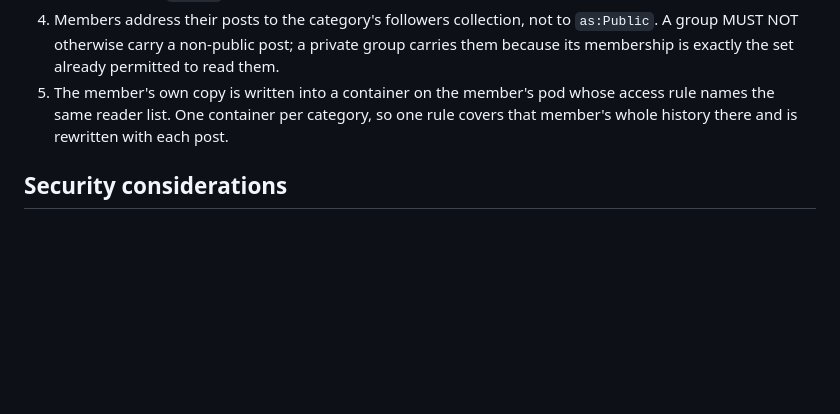
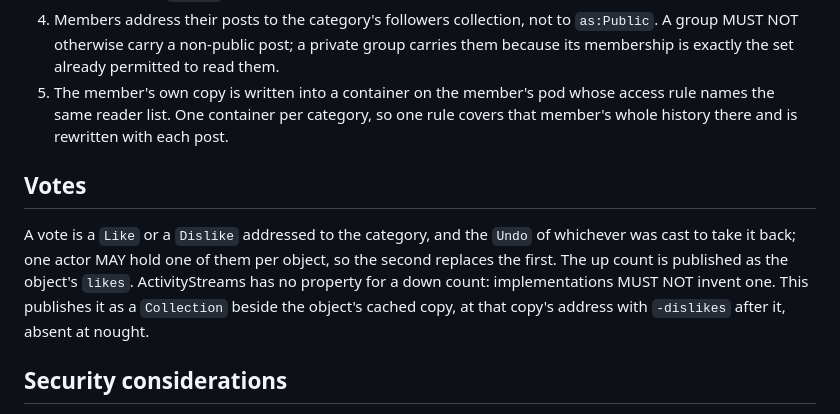
Before and after one commit to jeff-zucker/fedipod-bb, a Markdown page: fep-draft.md, the part around the change. Drawn GitHub-style; blank space fills up the shorter version.

Commit message:
docs(fedipod-bb): the draft FEP says how a vote is published
A Like up, a Dislike down, the Undo of whichever was cast. The up count is the
object's `likes`; there is no ActivityStreams property for a down count, so the
note says implementations must not invent one and gives the collection beside
the copy instead.

Co-Authored-By: Claude Opus 5 <noreply@anthropic.com>

```diff
--- a/fep-draft.md
+++ b/fep-draft.md
@@ -73,6 +73,15 @@ A private category:
    rule covers that member's whole history there and is rewritten with each
    post.
 
+## Votes
+
+A vote is a `Like` or a `Dislike` addressed to the category, and the `Undo` of
+whichever was cast to take it back; one actor MAY hold one of them per object,
+so the second replaces the first. The up count is published as the object's
+`likes`. ActivityStreams has no property for a down count: implementations
+MUST NOT invent one. This publishes it as a `Collection` beside the object's
+cached copy, at that copy's address with `-dislikes` after it, absent at nought.
+
 ## Security considerations
 
 - **Revocation is not uniform.** The forum revokes its own copies at once.
```
